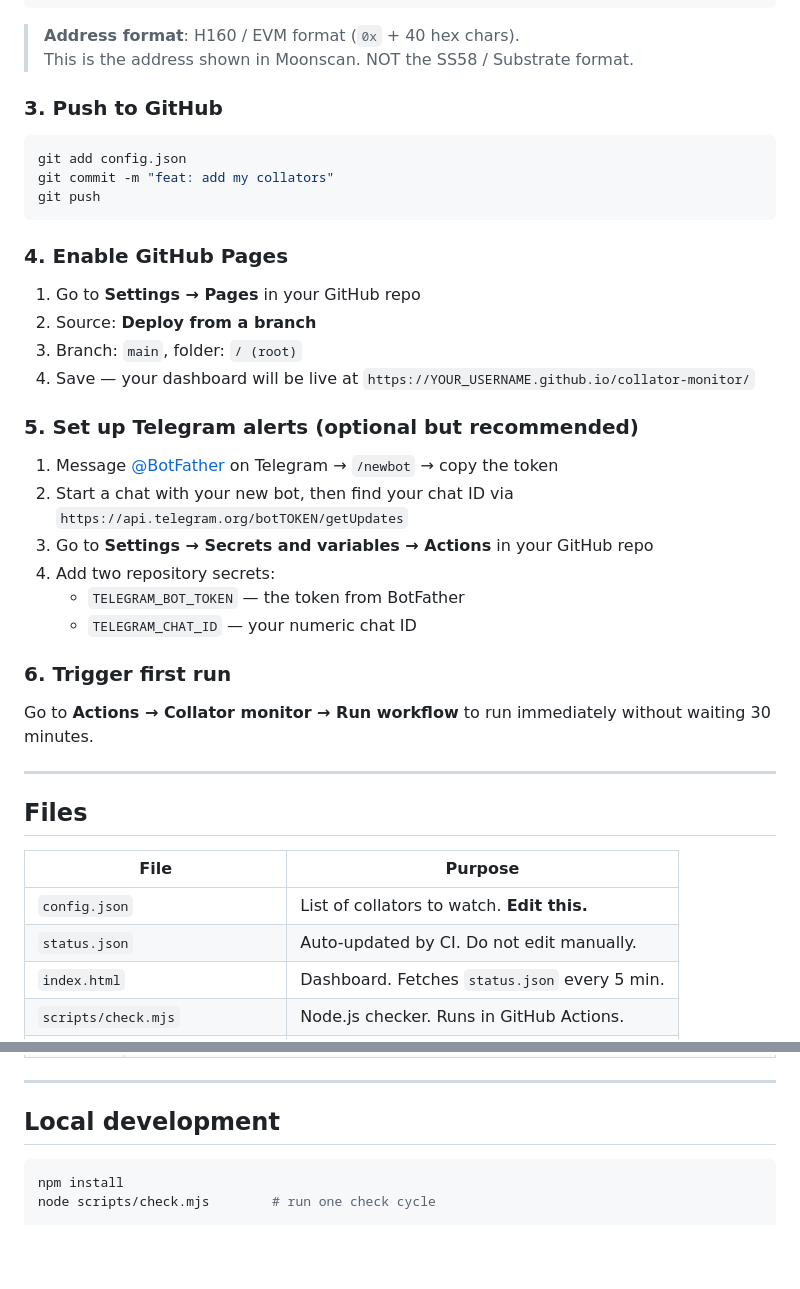
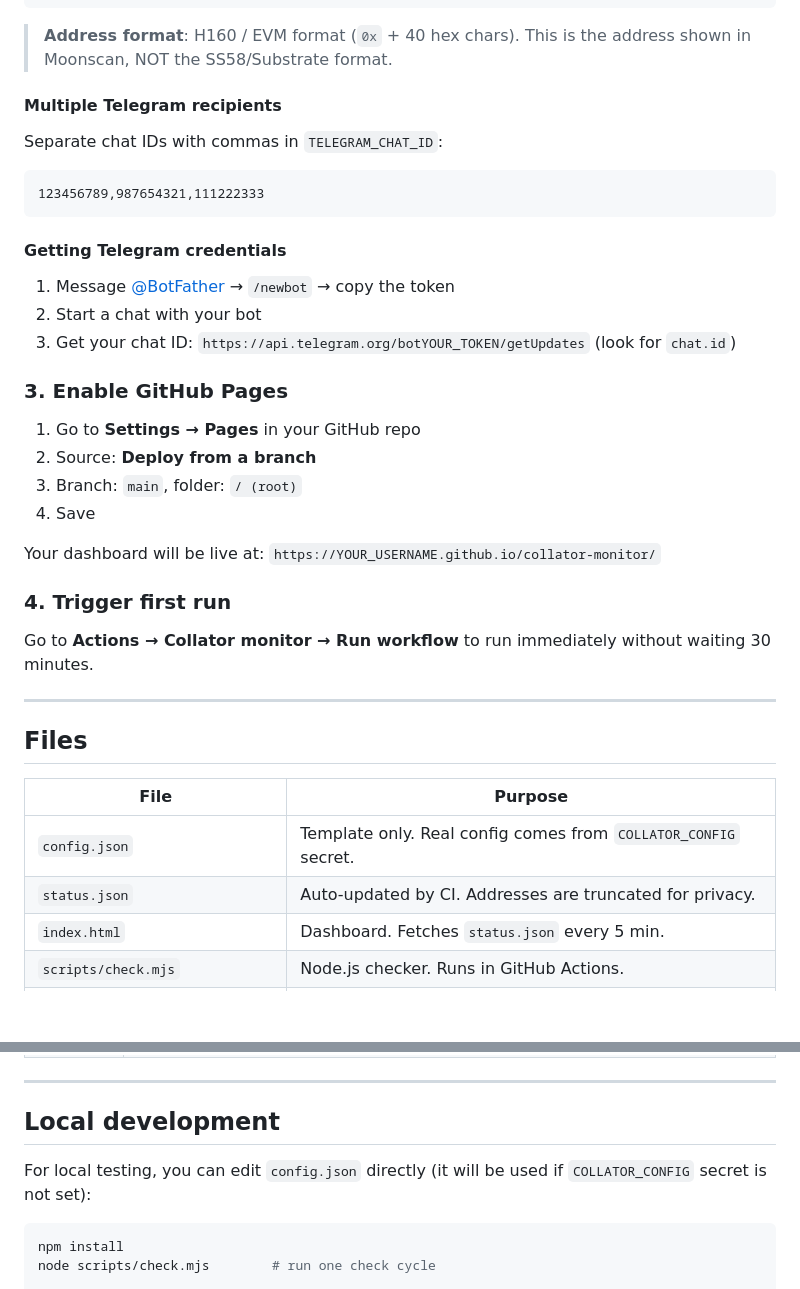
Before and after one commit to yaronski/collator-monitor, a Markdown page: README.md, 2 parts joined by grey strips. Rendered like a GitHub page; blank space fills up the shorter version.

Commit message:
docs: clarify GitHub Secrets setup for privacy

````diff
--- a/README.md
+++ b/README.md
@@ -54,34 +68,31 @@ cd collator-monitor
 }
 ```
 
-> **Address format**: H160 / EVM format (`0x` + 40 hex chars).
-> This is the address shown in Moonscan. NOT the SS58 / Substrate format.
+> **Address format**: H160 / EVM format (`0x` + 40 hex chars). This is the address shown in Moonscan, NOT the SS58/Substrate format.
 
-### 3. Push to GitHub
+#### Multiple Telegram recipients
 
-```bash
-git add config.json
-git commit -m "feat: add my collators"
-git push
+Separate chat IDs with commas in `TELEGRAM_CHAT_ID`:
+```
+123456789,987654321,111222333
 ```
 
-### 4. Enable GitHub Pages
+#### Getting Telegram credentials
+
+1. Message [@BotFather](https://t.me/botfather) → `/newbot` → copy the token
+2. Start a chat with your bot
+3. Get your chat ID: `https://api.telegram.org/botYOUR_TOKEN/getUpdates` (look for `chat.id`)
+
+### 3. Enable GitHub Pages
 
 1. Go to **Settings → Pages** in your GitHub repo
 2. Source: **Deploy from a branch**
 3. Branch: `main`, folder: `/ (root)`
-4. Save — your dashboard will be live at `https://YOUR_USERNAME.github.io/collator-monitor/`
+4. Save
 
-### 5. Set up Telegram alerts (optional but recommended)
+Your dashboard will be live at: `https://YOUR_USERNAME.github.io/collator-monitor/`
 
-1. Message [@BotFather](https://t.me/botfather) on Telegram → `/newbot` → copy the token
-2. Start a chat with your new bot, then find your chat ID via `https://api.telegram.org/botTOKEN/getUpdates`
-3. Go to **Settings → Secrets and variables → Actions** in your GitHub repo
-4. Add two repository secrets:
-   - `TELEGRAM_BOT_TOKEN` — the token from BotFather
-   - `TELEGRAM_CHAT_ID`   — your numeric chat ID
-
-### 6. Trigger first run
+### 4. Trigger first run
 
 Go to **Actions → Collator monitor → Run workflow** to run immediately without waiting 30 minutes.
 
@@ -91,8 +102,8 @@ Go to **Actions → Collator monitor → Run workflow** to run immediately witho
 
 | File | Purpose |
 |------|---------|
-| `config.json` | List of collators to watch. **Edit this.** |
-| `status.json` | Auto-updated by CI. Do not edit manually. |
+| `config.json` | Template only. Real config comes from `COLLATOR_CONFIG` secret. |
+| `status.json` | Auto-updated by CI. Addresses are truncated for privacy. |
 | `index.html` | Dashboard. Fetches `status.json` every 5 min. |
 | `scripts/check.mjs` | Node.js checker. Runs in GitHub Actions. |
 | `.github/workflows/monitor.yml` | Cron schedule + git-push logic. |
@@ -111,6 +122,8 @@ Go to **Actions → Collator monitor → Run workflow** to run immediately witho
 ---
 
 ## Local development
+
+For local testing, you can edit `config.json` directly (it will be used if `COLLATOR_CONFIG` secret is not set):
 
 ```bash
 npm install
````
Also changed, not shown: other parts of README.md (+18 -4 lines).
